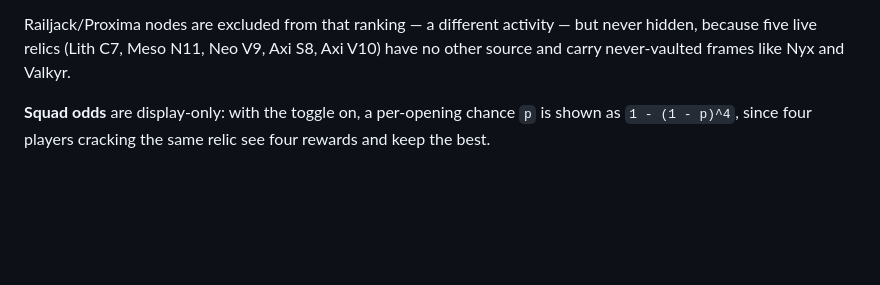
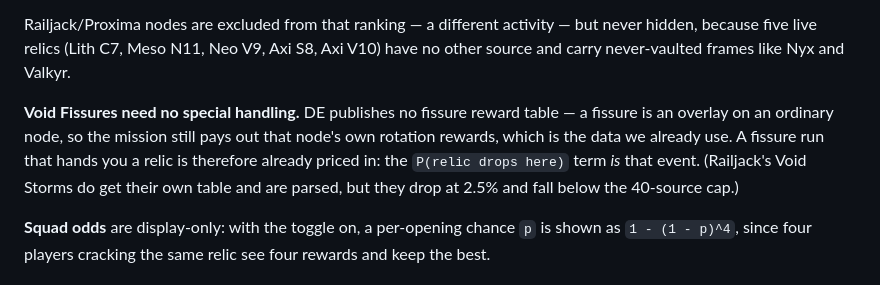
Before and after one commit to Etheras/Warframe_Prime_Hunter, a Markdown page: PROJECT.md, the part around the change. Drawn GitHub-style; blank space fills up the shorter version.

```diff
--- a/PROJECT.md
+++ b/PROJECT.md
@@ -377,6 +377,13 @@ Railjack/Proxima nodes are excluded from that ranking — a different activity
 never hidden, because five live relics (Lith C7, Meso N11, Neo V9, Axi S8, Axi V10)
 have no other source and carry never-vaulted frames like Nyx and Valkyr.
 
+**Void Fissures need no special handling.** DE publishes no fissure reward table —
+a fissure is an overlay on an ordinary node, so the mission still pays out that
+node's own rotation rewards, which is the data we already use. A fissure run that
+hands you a relic is therefore already priced in: the `P(relic drops here)` term
+*is* that event. (Railjack's Void Storms do get their own table and are parsed,
+but they drop at 2.5% and fall below the 40-source cap.)
+
 **Squad odds** are display-only: with the toggle on, a per-opening chance `p` is
 shown as `1 - (1 - p)^4`, since four players cracking the same relic see four
 rewards and keep the best.
```
Also changed, not shown: TODO.md (+7 -0 lines).
